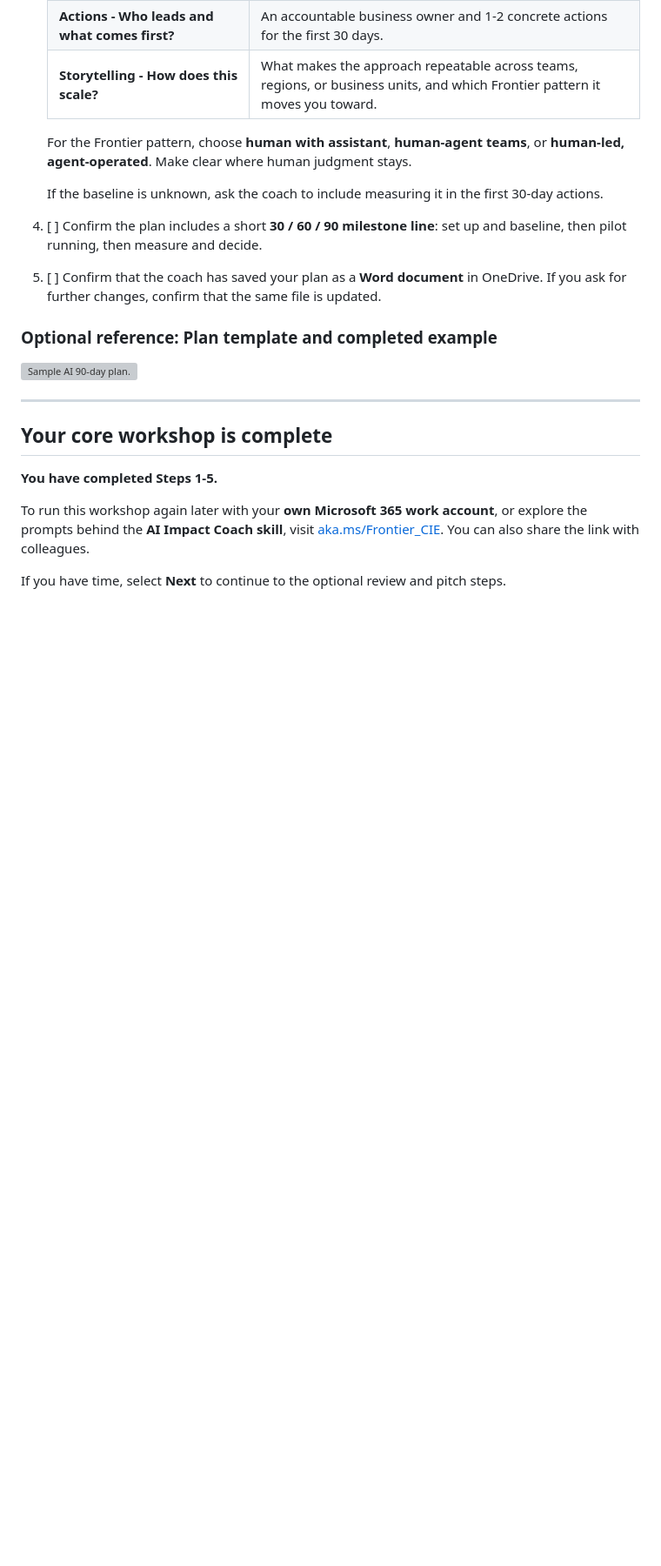
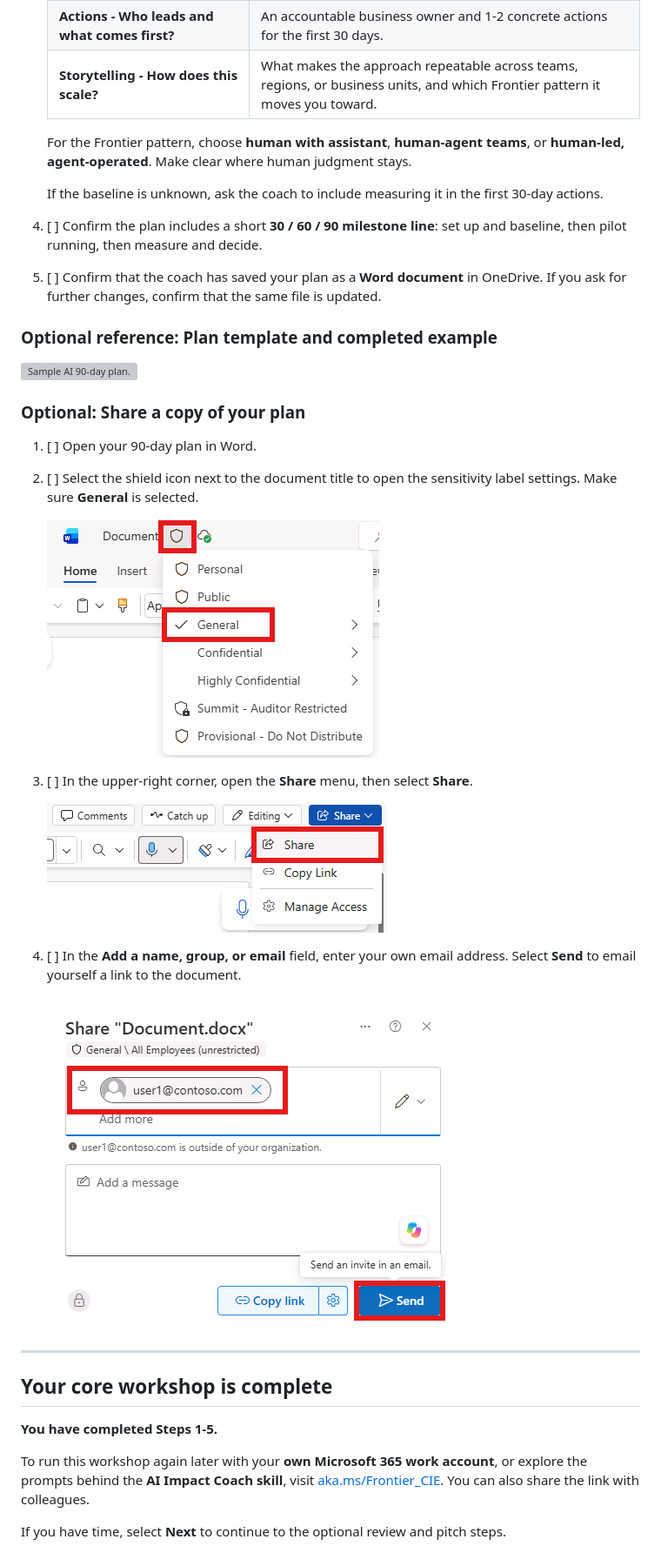
Before and after one commit to microsoft/ignite26-LAB741, a Markdown page: instructions/Exercise02.md, the part around the change. Shown at 87% size. Rendered like a GitHub page; pictures changed too: instructions/media/word-sensitivity-general.png (added), instructions/media/word-share-email.png (added), instructions/media/word-share-menu.png (added); blank space fills up the shorter version; grey boxes are pictures that could not be loaded.

Commit message:
Share_doc

```diff
--- a/instructions/Exercise02.md
+++ b/instructions/Exercise02.md
@@ -143,6 +143,21 @@ Keep the pilot small. Your plan should identify one primary KPI, an accountable
 
 ![Sample AI 90-day plan.](media/lighthouse-sample.png)
 
+### Optional: Share a copy of your plan
+
+1. [ ] Open your 90-day plan in Word.
+1. [ ] Select the shield icon next to the document title to open the sensitivity label settings. Make sure **General** is selected.
+
+    ![Word sensitivity label menu with the shield icon and General label highlighted.](media/word-sensitivity-general.png)
+
+1. [ ] In the upper-right corner, open the **Share** menu, then select **Share**.
+
+    ![Word Share menu with the Share option highlighted.](media/word-share-menu.png)
+
+1. [ ] In the **Add a name, group, or email** field, enter your own email address. Select **Send** to email yourself a link to the document.
+
+    ![Word sharing dialog with the recipient email address and Send button highlighted.](media/word-share-email.png)
+
 ---
 
 ## Your core workshop is complete
```
Also changed, not shown: instructions/Exercise01.md (+4 -0 lines), instructions/media/expand-sidebar.png (added).
